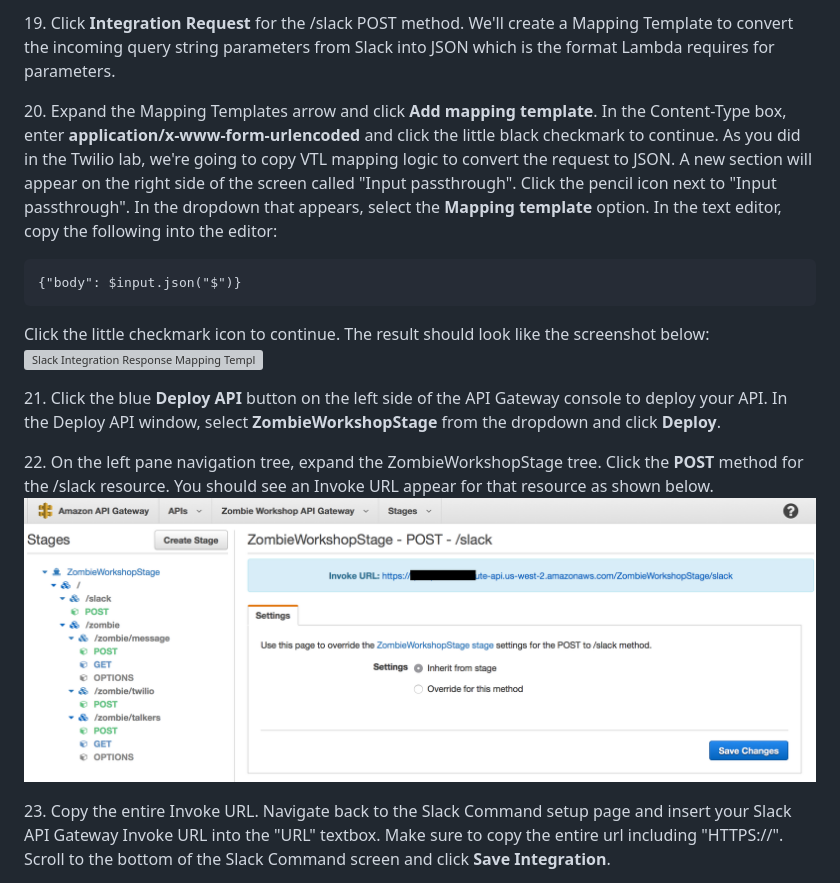
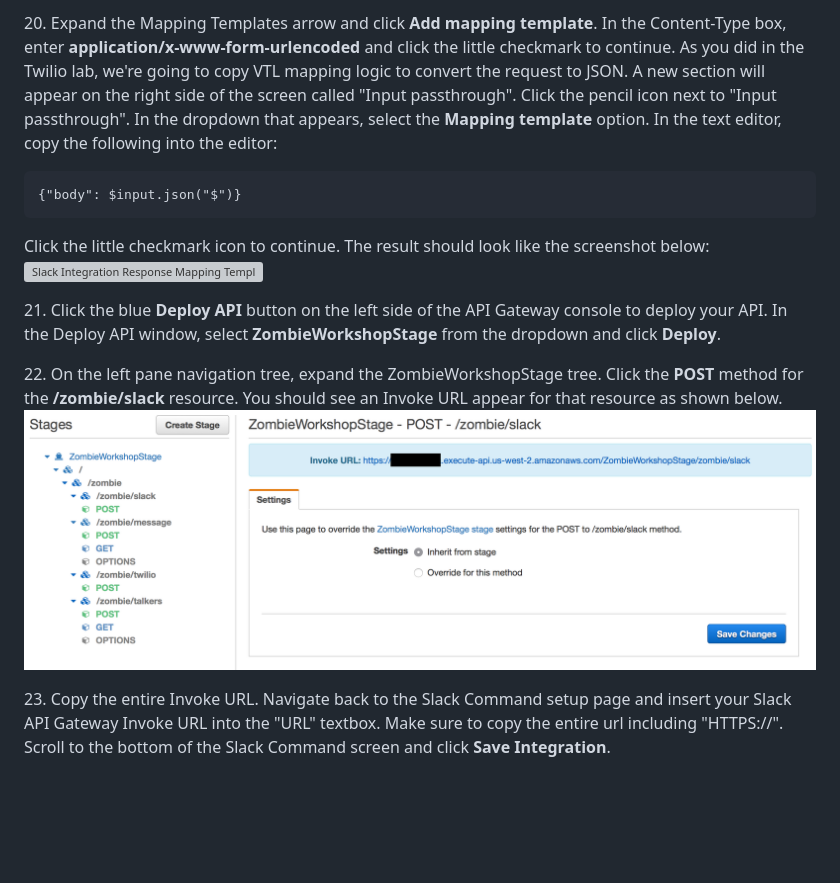
Before and after one commit to shchodro/serverless-workshop, a Markdown page: README.md, the part around the change printed below. GitHub-like rendering; pictures changed too: Images/Slack-Step22.png; blank space fills up the shorter version; grey boxes are pictures that could not be loaded.

Commit message:
updated slack lab steps with new images and steps

````diff
--- a/README.md
+++ b/README.md
@@ -336,7 +336,5 @@ In this section, you'll create a slack group and wire it up to the Chat Service.
 
-19\. Click **Integration Request** for the /slack POST method. We'll create a Mapping Template to convert the incoming query string parameters from Slack into JSON which is the format Lambda requires for parameters.
-
-20\. Expand the Mapping Templates arrow and click **Add mapping template**. In the Content-Type box, enter **application/x-www-form-urlencoded** and click the little black checkmark to continue. As you did in the Twilio lab, we're going to copy VTL mapping logic to convert the request to JSON. A new section will appear on the right side of the screen called "Input passthrough". Click the pencil icon next to "Input passthrough". In the dropdown that appears, select the **Mapping template** option.
+20\. Expand the Mapping Templates arrow and click **Add mapping template**. In the Content-Type box, enter **application/x-www-form-urlencoded** and click the little checkmark to continue. As you did in the Twilio lab, we're going to copy VTL mapping logic to convert the request to JSON. A new section will appear on the right side of the screen called "Input passthrough". Click the pencil icon next to "Input passthrough". In the dropdown that appears, select the **Mapping template** option.
 In the text editor, copy the following into the editor:
 
 ```
@@ -348,7 +346,7 @@ Click the little checkmark icon to continue. The result should look like the scr
 
 21\. Click the blue **Deploy API** button on the left side of the API Gateway console to deploy your API. In the Deploy API window, select **ZombieWorkshopStage** from the dropdown and click **Deploy**.
 
-22\. On the left pane navigation tree, expand the ZombieWorkshopStage tree. Click the **POST** method for the /slack resource. You should see an Invoke URL appear for that resource as shown below.
+22\. On the left pane navigation tree, expand the ZombieWorkshopStage tree. Click the **POST** method for the **/zombie/slack** resource. You should see an Invoke URL appear for that resource as shown below.
 ![Slack Resource Invoke URL](/Images/Slack-Step22.png)
 
 23\. Copy the entire Invoke URL. Navigate back to the Slack Command setup page and insert your Slack API Gateway Invoke URL into the "URL" textbox. Make sure to copy the entire url including "HTTPS://". Scroll to the bottom of the Slack Command screen and click **Save Integration**.
````
Also changed, not shown: other parts of README.md (+16 -16 lines), Images/Slack-Step17.png (added).
